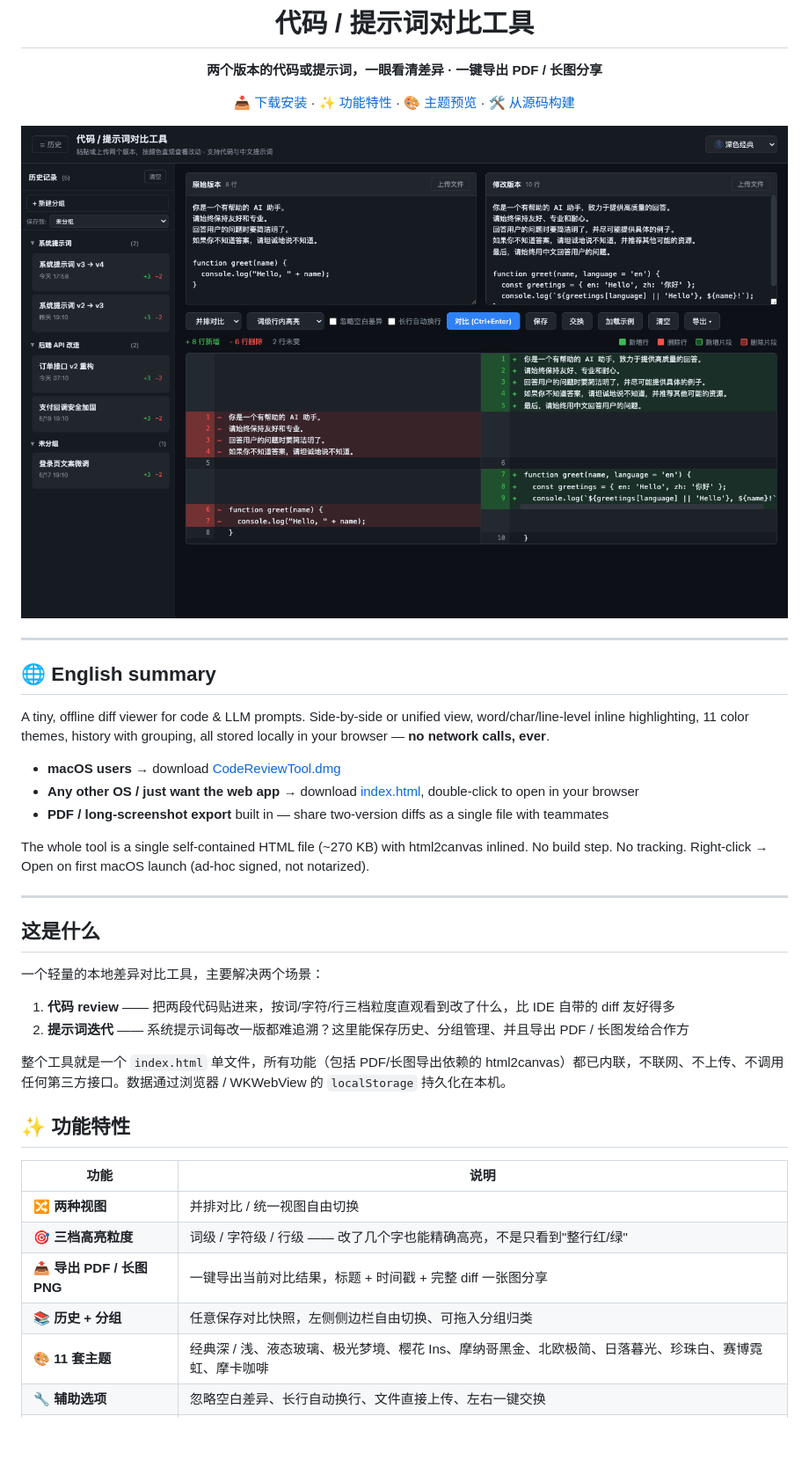
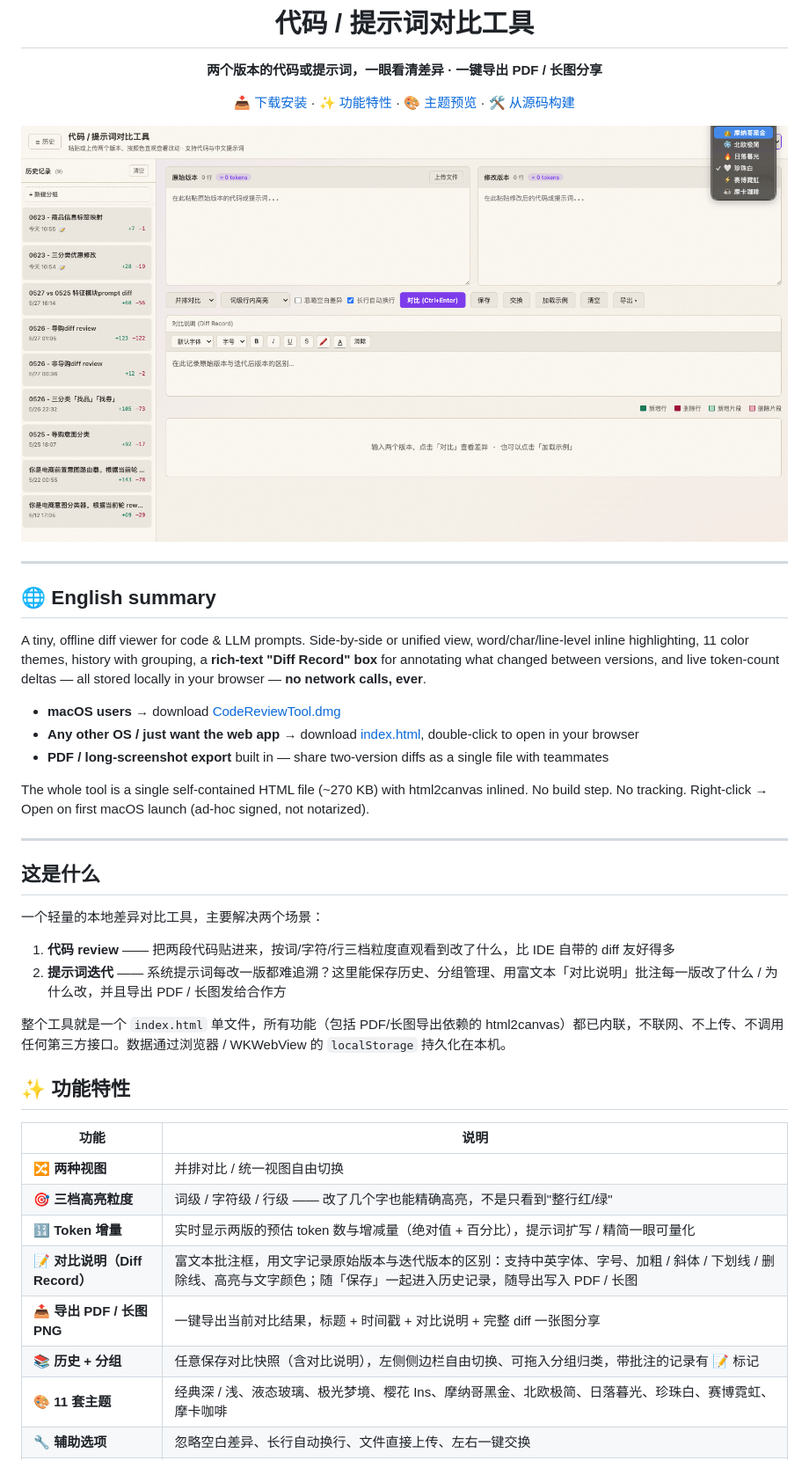
Before and after one commit to Looperswag/diff-viewer, a Markdown page: README.md, the part around the change. Shown at 88% size. GitHub-like rendering; pictures changed too: docs/screenshots/hero.png; blank space fills up the shorter version.

Commit message:
docs: document Diff Record feature, refresh hero screenshot
- Add 对比说明 (Diff Record) rich-text annotation feature to the feature
  table and use-case description, plus a row for the live token delta.
- Update the English summary to mention both.
- Replace hero.png with a screenshot showing the new Diff Record box.

Co-Authored-By: Claude Opus 4.8 (1M context) <noreply@anthropic.com>

```diff
--- a/README.md
+++ b/README.md
@@ -14,7 +14,7 @@
 
 ## 🌐 English summary
 
-A tiny, offline diff viewer for code & LLM prompts. Side-by-side or unified view, word/char/line-level inline highlighting, 11 color themes, history with grouping, all stored locally in your browser — **no network calls, ever**.
+A tiny, offline diff viewer for code & LLM prompts. Side-by-side or unified view, word/char/line-level inline highlighting, 11 color themes, history with grouping, a **rich-text "Diff Record" box** for annotating what changed between versions, and live token-count deltas — all stored locally in your browser — **no network calls, ever**.
 
 - **macOS users** → download [CodeReviewTool.dmg](https://github.com/Looperswag/diff-viewer/releases/latest/download/CodeReviewTool.dmg)
 - **Any other OS / just want the web app** → download [index.html](https://github.com/Looperswag/diff-viewer/releases/latest/download/index.html), double-click to open in your browser
@@ -29,7 +29,7 @@ The whole tool is a single self-contained HTML file (~270 KB) with html2canvas i
 一个轻量的本地差异对比工具，主要解决两个场景：
 
 1. **代码 review** —— 把两段代码贴进来，按词/字符/行三档粒度直观看到改了什么，比 IDE 自带的 diff 友好得多
-2. **提示词迭代** —— 系统提示词每改一版都难追溯？这里能保存历史、分组管理、并且导出 PDF / 长图发给合作方
+2. **提示词迭代** —— 系统提示词每改一版都难追溯？这里能保存历史、分组管理、用富文本「对比说明」批注每一版改了什么 / 为什么改，并且导出 PDF / 长图发给合作方
 
 整个工具就是一个 `index.html` 单文件，所有功能（包括 PDF/长图导出依赖的 html2canvas）都已内联，不联网、不上传、不调用任何第三方接口。数据通过浏览器 / WKWebView 的 `localStorage` 持久化在本机。
 
@@ -39,8 +39,10 @@ The whole tool is a single self-contained HTML file (~270 KB) with html2canvas i
 |---|---|
 | 🔀 **两种视图** | 并排对比 / 统一视图自由切换 |
 | 🎯 **三档高亮粒度** | 词级 / 字符级 / 行级 —— 改了几个字也能精确高亮，不是只看到"整行红/绿" |
-| 📤 **导出 PDF / 长图 PNG** | 一键导出当前对比结果，标题 + 时间戳 + 完整 diff 一张图分享 |
-| 📚 **历史 + 分组** | 任意保存对比快照，左侧侧边栏自由切换、可拖入分组归类 |
+| 🔢 **Token 增量** | 实时显示两版的预估 token 数与增减量（绝对值 + 百分比），提示词扩写 / 精简一眼可量化 |
+| 📝 **对比说明（Diff Record）** | 富文本批注框，用文字记录原始版本与迭代版本的区别：支持中英字体、字号、加粗 / 斜体 / 下划线 / 删除线、高亮与文字颜色；随「保存」一起进入历史记录，随导出写入 PDF / 长图 |
+| 📤 **导出 PDF / 长图 PNG** | 一键导出当前对比结果，标题 + 时间戳 + 对比说明 + 完整 diff 一张图分享 |
+| 📚 **历史 + 分组** | 任意保存对比快照（含对比说明），左侧侧边栏自由切换、可拖入分组归类，带批注的记录有 📝 标记 |
 | 🎨 **11 套主题** | 经典深 / 浅、液态玻璃、极光梦境、樱花 Ins、摩纳哥黑金、北欧极简、日落暮光、珍珠白、赛博霓虹、摩卡咖啡 |
 | 🔧 **辅助选项** | 忽略空白差异、长行自动换行、文件直接上传、左右一键交换 |
 | 🔒 **完全本地** | 不联网、不 telemetry、所有数据只在你本机的 `localStorage` |
```
